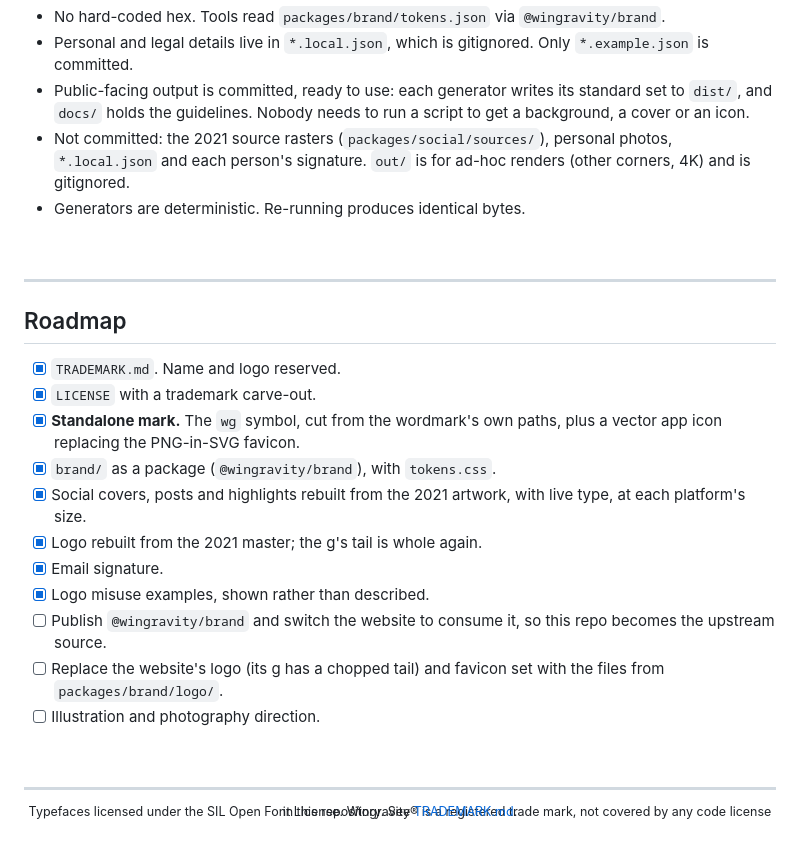
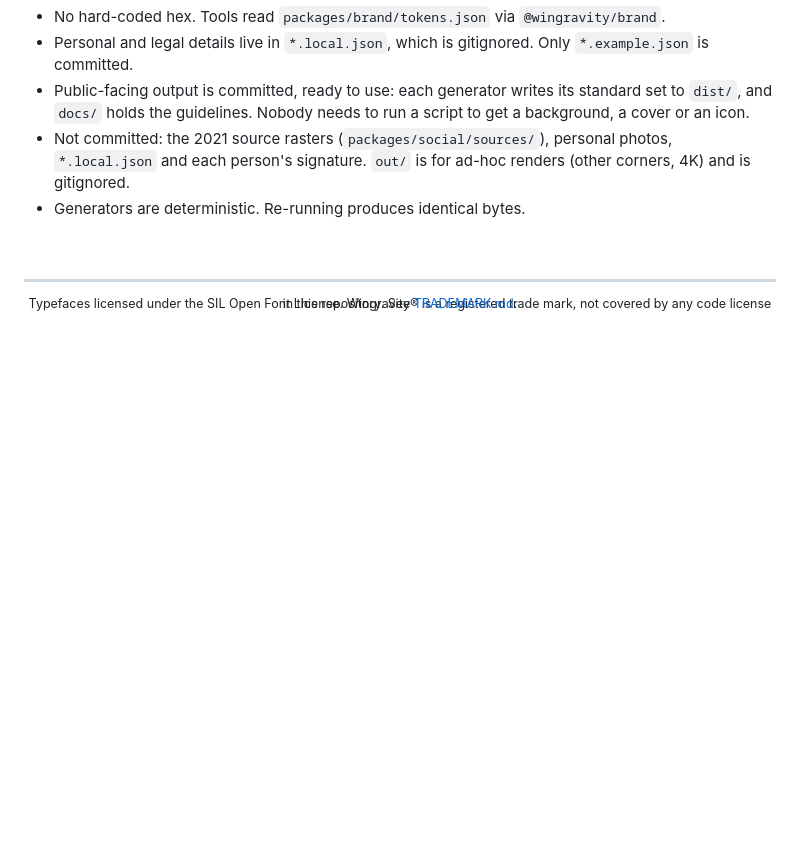
Before and after one commit to wingravity/branding, a Markdown page: README.md, the part around the change. Drawn GitHub-style; blank space fills up the shorter version.

Commit message:
Remove roadmap section from README
Removed the roadmap section from the README.

```diff
--- a/README.md
+++ b/README.md
@@ -153,28 +153,6 @@ Edit the skill here, not the installed copy; the symlink keeps them the same.
 
 ---
 
-## Roadmap
-
-- [x] `TRADEMARK.md`. Name and logo reserved.
-- [x] `LICENSE` with a trademark carve-out.
-- [x] **Standalone mark.** The `wg` symbol, cut from the wordmark's own paths,
-      plus a vector app icon replacing the PNG-in-SVG favicon.
-- [x] `brand/` as a package (`@wingravity/brand`), with `tokens.css`.
-- [x] Social covers, posts and highlights rebuilt from the 2021 artwork, with
-      live type, at each platform's size.
-- [x] Logo rebuilt from the 2021 master; the g's tail is whole again.
-- [x] Email signature.
-- [x] Logo misuse examples, shown rather than described.
-- [ ] Publish `@wingravity/brand` and switch the website to consume it, so this
-      repo becomes the upstream source.
-- [ ] Replace the website's logo (its g has a chopped tail) and favicon set
-      with the files from `packages/brand/logo/`.
-- [ ] Illustration and photography direction.
-
-<br>
-
----
-
 <div align="center">
 <sub>
 
```
